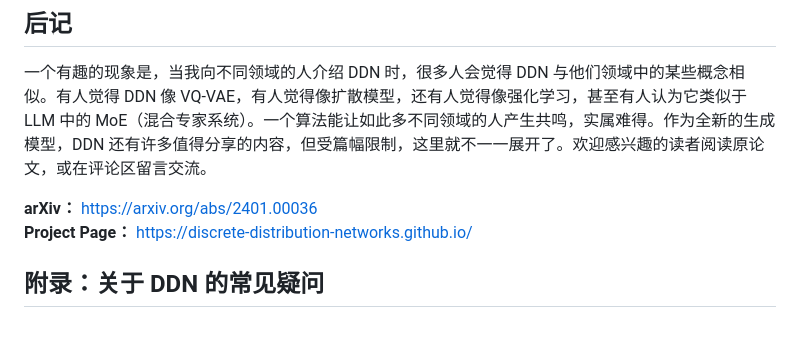
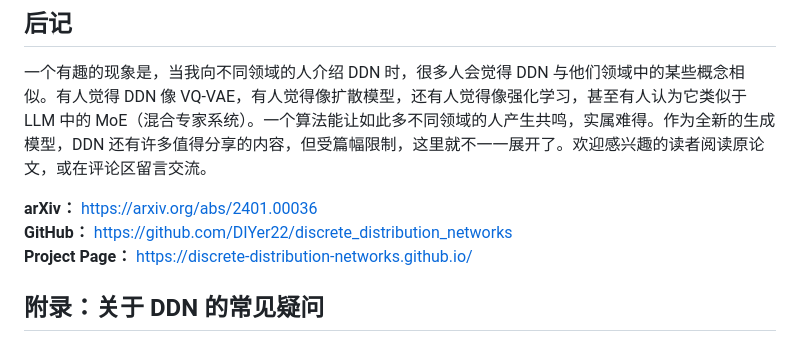
Before and after one commit to Discrete-Distribution-Networks/Discrete-Distribution-Networks.github.io, a Markdown page: blog_cn.md, the part around the change. Rendered like a GitHub page.

Commit message:
2025-08-05 10:07:30 auto commit by add_and_push

```diff
--- a/blog_cn.md
+++ b/blog_cn.md
@@ -205,6 +205,7 @@ DDN 具有较强的数据压缩能力（有损压缩）。DDN 的 latent 是一
 
 
 **arXiv：** https://arxiv.org/abs/2401.00036
+**GitHub：** https://github.com/DIYer22/discrete_distribution_networks
 **Project Page：** https://discrete-distribution-networks.github.io/
 
 
```
